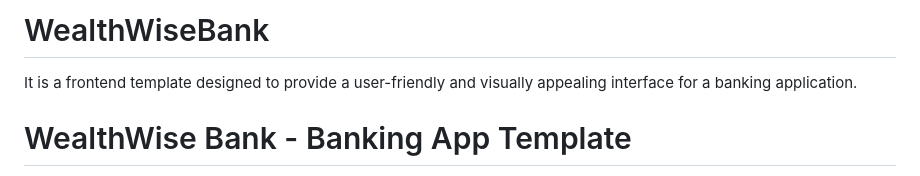
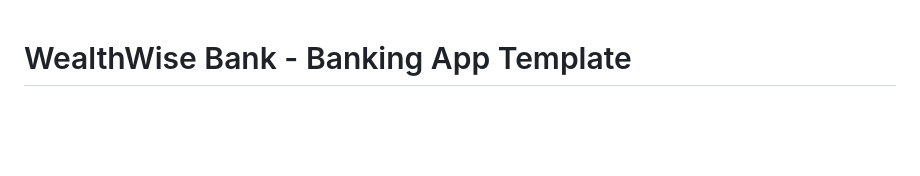
Before and after one commit to CreateWithTerence/WealthWiseBank, a Markdown page: README.md, the part around the change. Drawn GitHub-style; blank space fills up the shorter version.

```diff
--- a/README.md
+++ b/README.md
@@ -1,6 +1,3 @@
-# WealthWiseBank
-It is a frontend template designed to provide a user-friendly and visually appealing interface for a banking application.
-
 # WealthWise Bank - Banking App Template
 
 This repository contains the HTML and CSS code for the WealthWise Bank banking app template. It is a frontend template designed to provide a user-friendly and visually appealing interface for a banking application.
```
